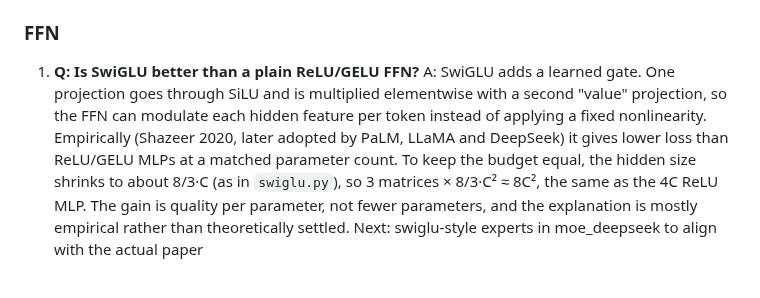
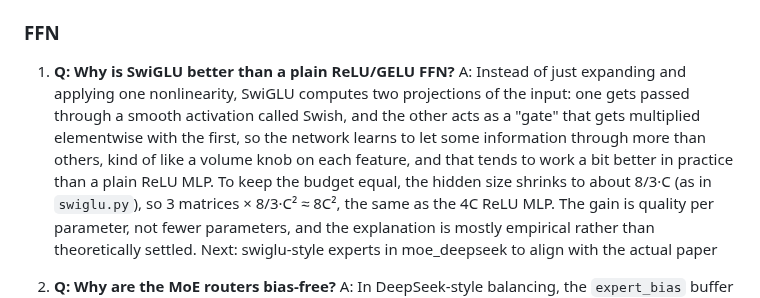
Before and after one commit to pranjalbainsla/mini-llm, a Markdown page: model/README.md, the part around the change. GitHub-like rendering.

```diff
--- a/model/README.md
+++ b/model/README.md
@@ -21,8 +21,8 @@ Next: move to the decoupled formulation (content dim `dh` plus a shared `d_rope`
 
 ### FFN
 
-1) **Q: Is SwiGLU better than a plain ReLU/GELU FFN?**
-A: SwiGLU adds a learned gate. One projection goes through SiLU and is multiplied elementwise with a second "value" projection, so the FFN can modulate each hidden feature per token instead of applying a fixed nonlinearity. Empirically (Shazeer 2020, later adopted by PaLM, LLaMA and DeepSeek) it gives lower loss than ReLU/GELU MLPs at a matched parameter count.
+1) **Q: Why is SwiGLU better than a plain ReLU/GELU FFN?**
+A: Instead of just expanding and applying one nonlinearity, SwiGLU computes two projections of the input: one gets passed through a smooth activation called Swish, and the other acts as a "gate" that gets multiplied elementwise with the first, so the network learns to let some information through more than others, kind of like a volume knob on each feature, and that tends to work a bit better in practice than a plain ReLU MLP.
 To keep the budget equal, the hidden size shrinks to about 8/3·C (as in `swiglu.py`), so 3 matrices × 8/3·C² ≈ 8C², the same as the 4C ReLU MLP. The gain is quality per parameter, not fewer parameters, and the explanation is mostly empirical rather than theoretically settled.
 Next: swiglu-style experts in moe_deepseek to align with the actual paper
 
```
Also changed, not shown: docs/log.md (+11 -0 lines), plots/val_curves_baseline_vs_swiglu.png (added), 6 other files.
